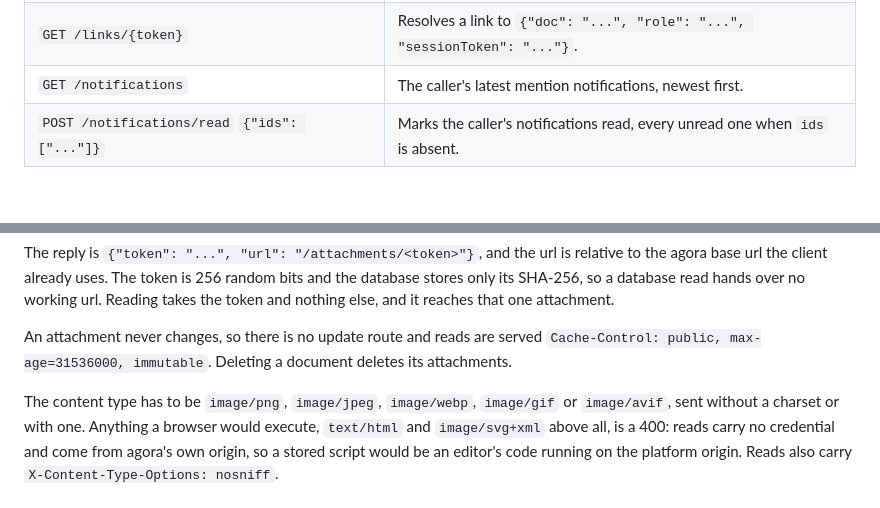
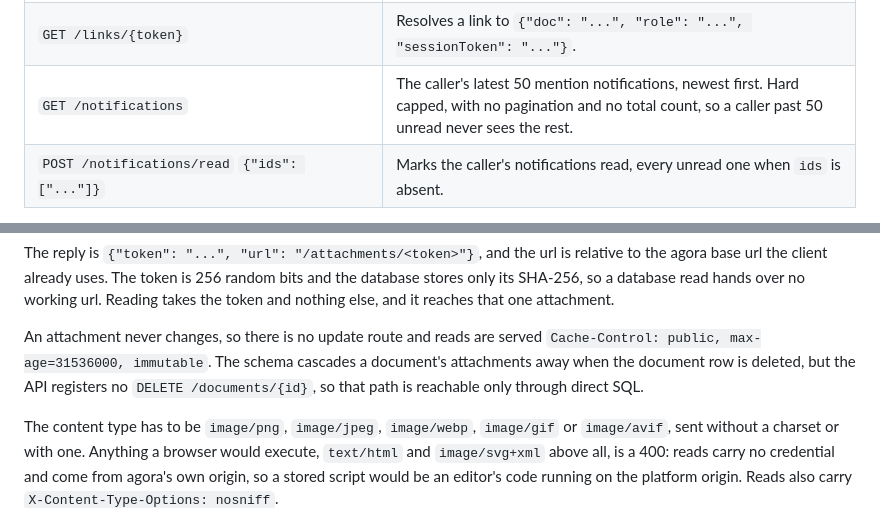
Before and after one commit to GeoLang/agora, a Markdown page: README.md, 2 parts joined by grey strips. Drawn GitHub-style; blank space fills up the shorter version.

```diff
--- a/README.md
+++ b/README.md
@@ -98,7 +105,7 @@ Every route needs `Authorization: Bearer <platform jwt>` except `GET /health` an
 | `GET /attachments/{token}` | Reads an attachment. No credential beyond the token. |
 | `DELETE /links/{token}` | Revokes a share link, edit role only. |
 | `GET /links/{token}` | Resolves a link to `{"doc": "...", "role": "...", "sessionToken": "..."}`. |
-| `GET /notifications` | The caller's latest mention notifications, newest first. |
+| `GET /notifications` | The caller's latest 50 mention notifications, newest first. Hard capped, with no pagination and no total count, so a caller past 50 unread never sees the rest. |
 | `POST /notifications/read` `{"ids": ["..."]}` | Marks the caller's notifications read, every unread one when `ids` is absent. |
 
 `sessionToken` is a short lived HS256 JWT carrying the document, the role and a
@@ -138,8 +145,10 @@ working url. Reading takes the token and nothing else, and it reaches that one
 attachment.
 
 An attachment never changes, so there is no update route and reads are served
-`Cache-Control: public, max-age=31536000, immutable`. Deleting a document
-deletes its attachments.
+`Cache-Control: public, max-age=31536000, immutable`. The schema cascades a
+document's attachments away when the document row is deleted, but the API
+registers no `DELETE /documents/{id}`, so that path is reachable only through
+direct SQL.
 
 The content type has to be `image/png`, `image/jpeg`, `image/webp`, `image/gif`
 or `image/avif`, sent without a charset or with one. Anything a browser would
```
Also changed, not shown: other parts of README.md (+26 -7 lines).
